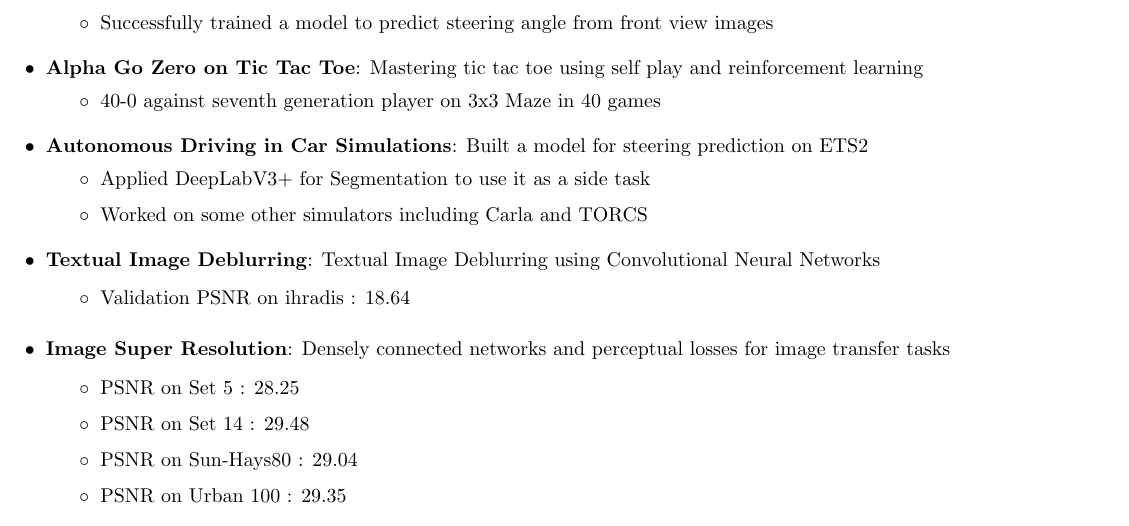
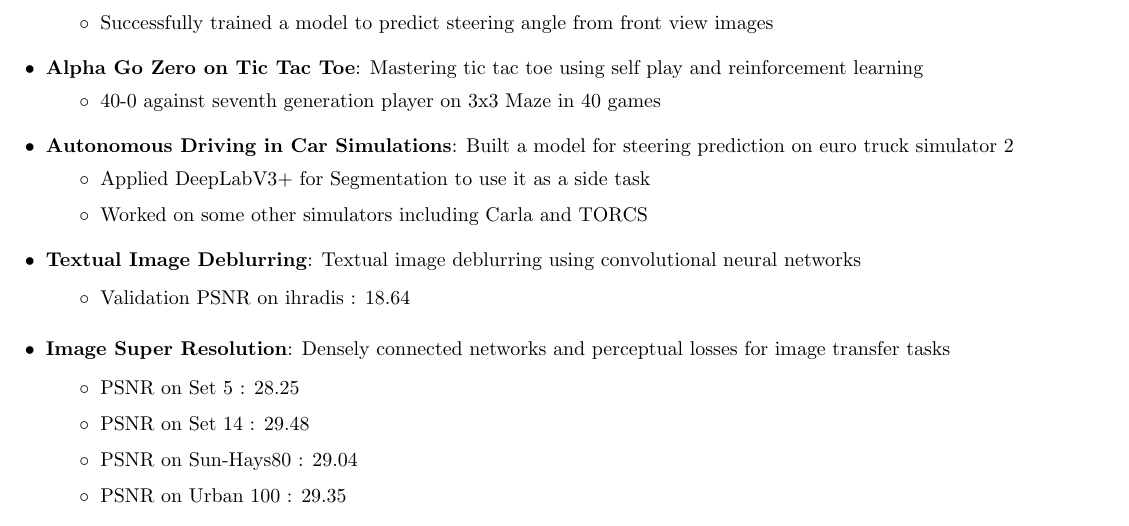
Before and after one commit to thanif/CV, a LaTeX CV (talha_hanif_resume.tex): part of page 2 of 2, cut so that both start at the same text. Compiled offline with pdfLaTeX.

Commit message:
Some major changes

```diff
--- a/talha_hanif_resume.tex
+++ b/talha_hanif_resume.tex
@@ -188,7 +188,7 @@
 			\end{itemize}
 
            \resumeSubItem{Autonomous Driving in Car Simulations}
-      {Built a model for steering prediction on ETS2}
+      {Built a model for steering prediction on euro truck simulator 2}
       \begin{itemize}
 \item Applied DeepLabV3+ for Segmentation to use it as a side task
 \item Worked on some other simulators including Carla and TORCS
@@ -198,7 +198,7 @@
 
 
     \resumeSubItem{Textual Image Deblurring}
-      {Textual Image Deblurring using Convolutional Neural Networks}
+      {Textual image deblurring using convolutional neural networks}
 
  \begin{itemize}
       \item Validation PSNR on ihradis : 18.64
```
Also changed, not shown: talha_hanif_resume.pdf, 2 other files.
